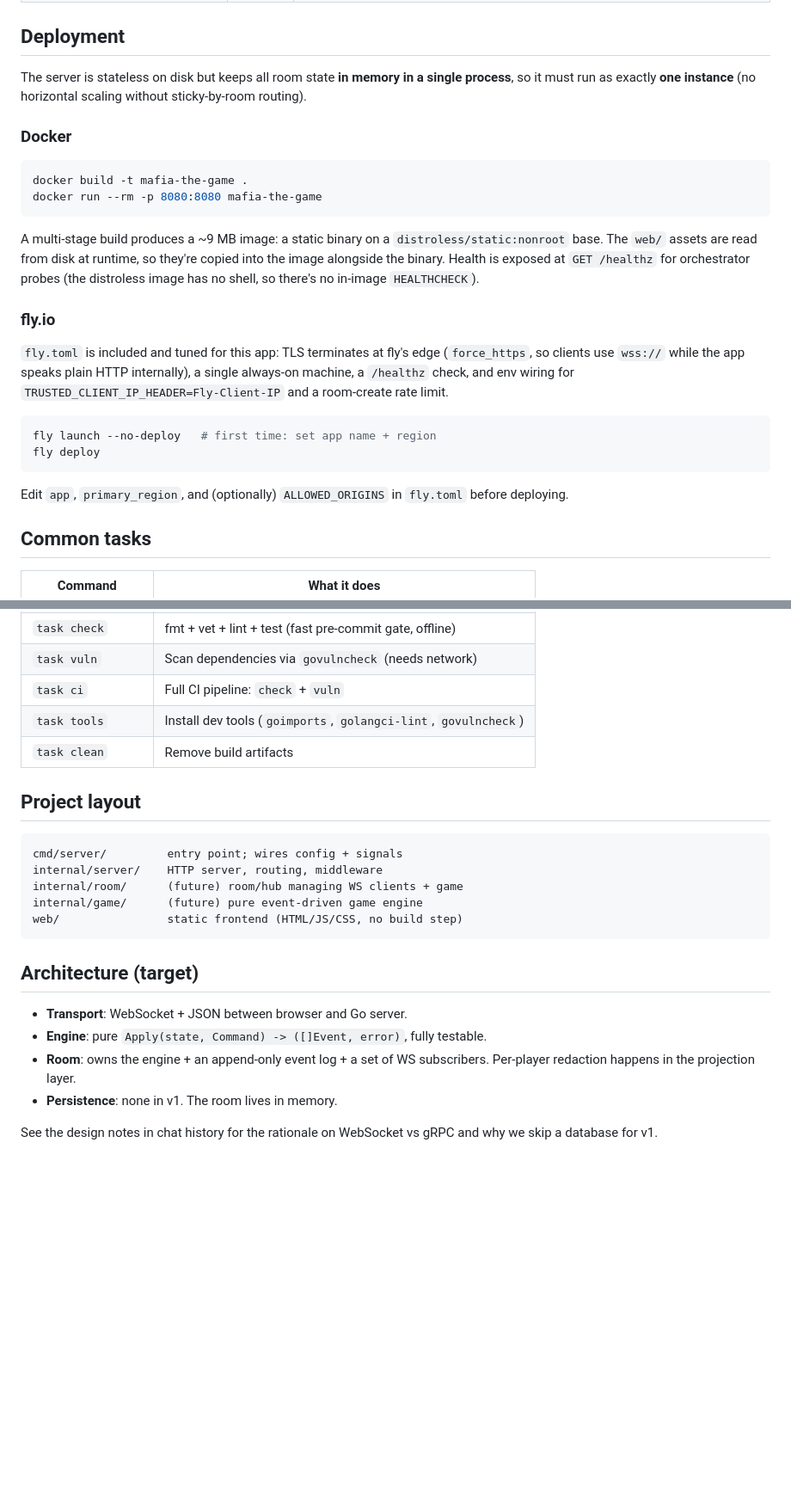
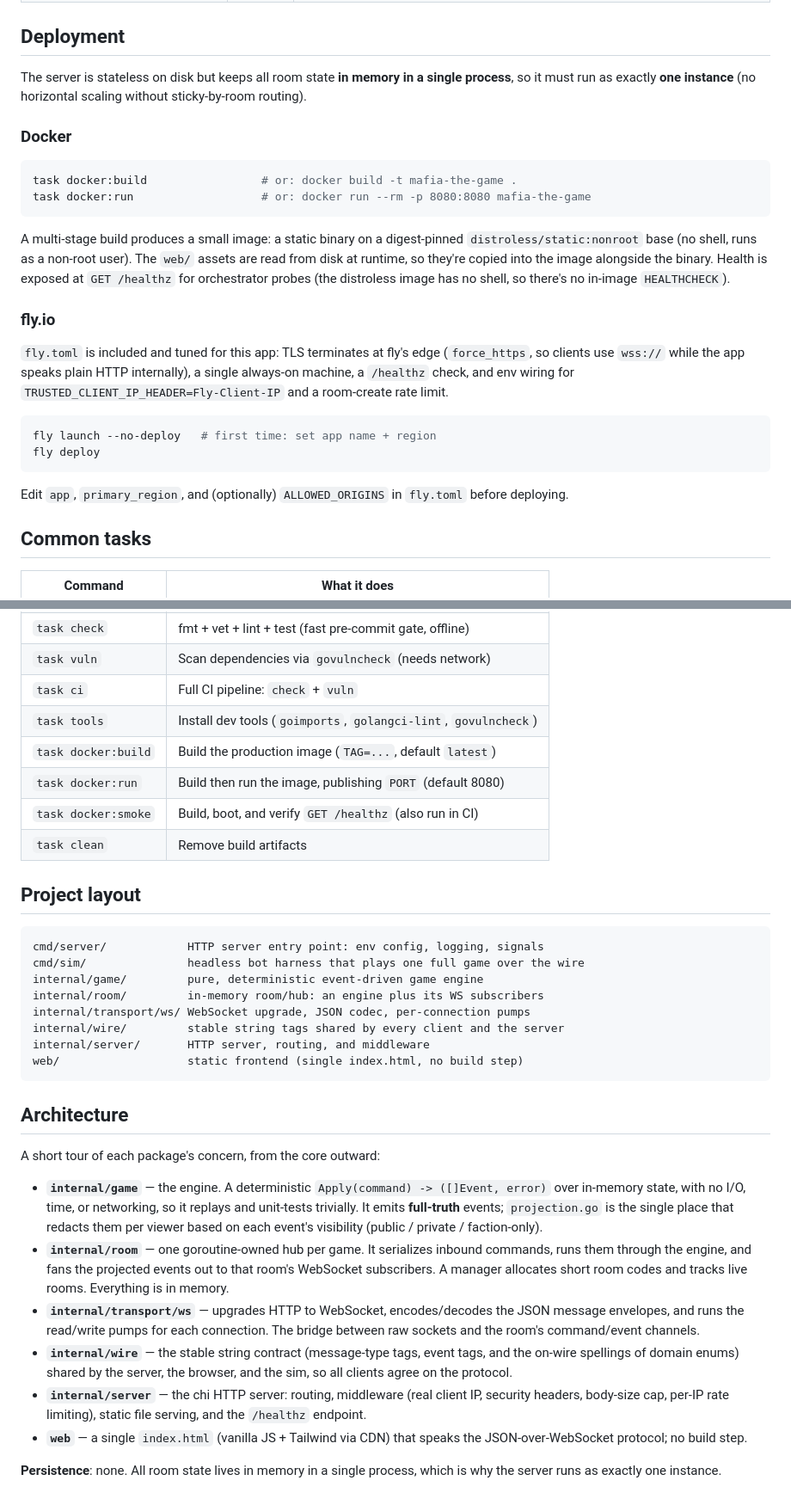
Before and after one commit to 96malhar/mafia-the-game, a Markdown page: README.md, 2 parts joined by grey strips. Shown at 86% size. Drawn GitHub-style; blank space fills up the shorter version.

Commit message:
Update README: accurate status, per-package architecture overview, docker tasks, and soft-wrapped prose
Co-authored-by: Cursor <cursoragent@cursor.com>

````diff
--- a/README.md
+++ b/README.md
@@ -50,37 +48,27 @@ All configuration is via environment variables (read in `cmd/server/main.go`):
 
 ## Deployment
 
-The server is stateless on disk but keeps all room state **in memory in a
-single process**, so it must run as exactly **one instance** (no horizontal
-scaling without sticky-by-room routing).
+The server is stateless on disk but keeps all room state **in memory in a single process**, so it must run as exactly **one instance** (no horizontal scaling without sticky-by-room routing).
 
 ### Docker
 
 ```sh
-docker build -t mafia-the-game .
-docker run --rm -p 8080:8080 mafia-the-game
+task docker:build                 # or: docker build -t mafia-the-game .
+task docker:run                   # or: docker run --rm -p 8080:8080 mafia-the-game
 ```
 
-A multi-stage build produces a ~9 MB image: a static binary on a
-`distroless/static:nonroot` base. The `web/` assets are read from disk at
-runtime, so they're copied into the image alongside the binary. Health is
-exposed at `GET /healthz` for orchestrator probes (the distroless image has
-no shell, so there's no in-image `HEALTHCHECK`).
+A multi-stage build produces a small image: a static binary on a digest-pinned `distroless/static:nonroot` base (no shell, runs as a non-root user). The `web/` assets are read from disk at runtime, so they're copied into the image alongside the binary. Health is exposed at `GET /healthz` for orchestrator probes (the distroless image has no shell, so there's no in-image `HEALTHCHECK`).
 
 ### fly.io
 
-`fly.toml` is included and tuned for this app: TLS terminates at fly's edge
-(`force_https`, so clients use `wss://` while the app speaks plain HTTP
-internally), a single always-on machine, a `/healthz` check, and env wiring
-for `TRUSTED_CLIENT_IP_HEADER=Fly-Client-IP` and a room-create rate limit.
+`fly.toml` is included and tuned for this app: TLS terminates at fly's edge (`force_https`, so clients use `wss://` while the app speaks plain HTTP internally), a single always-on machine, a `/healthz` check, and env wiring for `TRUSTED_CLIENT_IP_HEADER=Fly-Client-IP` and a room-create rate limit.
 
 ```sh
 fly launch --no-deploy   # first time: set app name + region
 fly deploy
 ```
 
-Edit `app`, `primary_region`, and (optionally) `ALLOWED_ORIGINS` in
-`fly.toml` before deploying.
+Edit `app`, `primary_region`, and (optionally) `ALLOWED_ORIGINS` in `fly.toml` before deploying.
 
 ## Common tasks
 
@@ -94,25 +82,33 @@ Edit `app`, `primary_region`, and (optionally) `ALLOWED_ORIGINS` in
 | `task vuln`       | Scan dependencies via `govulncheck` (needs network)           |
 | `task ci`         | Full CI pipeline: `check` + `vuln`                            |
 | `task tools`      | Install dev tools (`goimports`, `golangci-lint`, `govulncheck`) |
+| `task docker:build` | Build the production image (`TAG=...`, default `latest`)    |
+| `task docker:run` | Build then run the image, publishing `PORT` (default 8080)    |
+| `task docker:smoke` | Build, boot, and verify `GET /healthz` (also run in CI)     |
 | `task clean`      | Remove build artifacts                                        |
 
 ## Project layout
 
 ```
-cmd/server/         entry point; wires config + signals
-internal/server/    HTTP server, routing, middleware
-internal/room/      (future) room/hub managing WS clients + game
-internal/game/      (future) pure event-driven game engine
-web/                static frontend (HTML/JS/CSS, no build step)
+cmd/server/            HTTP server entry point: env config, logging, signals
+cmd/sim/               headless bot harness that plays one full game over the wire
+internal/game/         pure, deterministic event-driven game engine
+internal/room/         in-memory room/hub: an engine plus its WS subscribers
+internal/transport/ws/ WebSocket upgrade, JSON codec, per-connection pumps
+internal/wire/         stable string tags shared by every client and the server
+internal/server/       HTTP server, routing, and middleware
+web/                   static frontend (single index.html, no build step)
 ```
 
-## Architecture (target)
+## Architecture
 
-- **Transport**: WebSocket + JSON between browser and Go server.
-- **Engine**: pure `Apply(state, Command) -> ([]Event, error)`, fully testable.
-- **Room**: owns the engine + an append-only event log + a set of WS
-  subscribers. Per-player redaction happens in the projection layer.
-- **Persistence**: none in v1. The room lives in memory.
+A short tour of each package's concern, from the core outward:
 
-See the design notes in chat history for the rationale on WebSocket vs gRPC
-and why we skip a database for v1.
+- **`internal/game`** — the engine. A deterministic `Apply(command) -> ([]Event, error)` over in-memory state, with no I/O, time, or networking, so it replays and unit-tests trivially. It emits **full-truth** events; `projection.go` is the single place that redacts them per viewer based on each event's visibility (public / private / faction-only).
+- **`internal/room`** — one goroutine-owned hub per game. It serializes inbound commands, runs them through the engine, and fans the projected events out to that room's WebSocket subscribers. A manager allocates short room codes and tracks live rooms. Everything is in memory.
+- **`internal/transport/ws`** — upgrades HTTP to WebSocket, encodes/decodes the JSON message envelopes, and runs the read/write pumps for each connection. The bridge between raw sockets and the room's command/event channels.
+- **`internal/wire`** — the stable string contract (message-type tags, event tags, and the on-wire spellings of domain enums) shared by the server, the browser, and the sim, so all clients agree on the protocol.
+- **`internal/server`** — the chi HTTP server: routing, middleware (real client IP, security headers, body-size cap, per-IP rate limiting), static file serving, and the `/healthz` endpoint.
+- **`web`** — a single `index.html` (vanilla JS + Tailwind via CDN) that speaks the JSON-over-WebSocket protocol; no build step.
+
+**Persistence**: none. All room state lives in memory in a single process, which is why the server runs as exactly one instance.
````
Also changed, not shown: other parts of README.md (+5 -7 lines).
